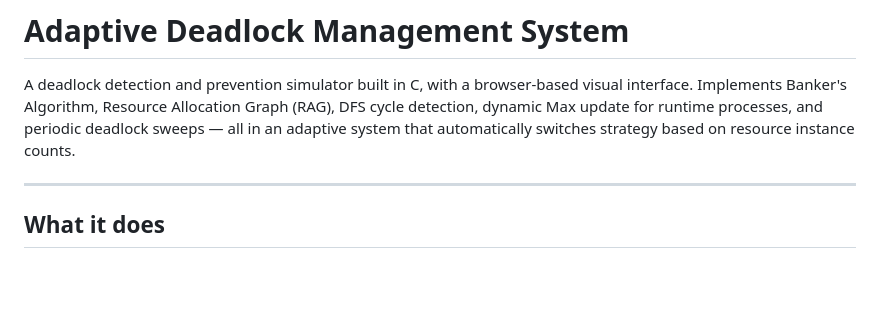
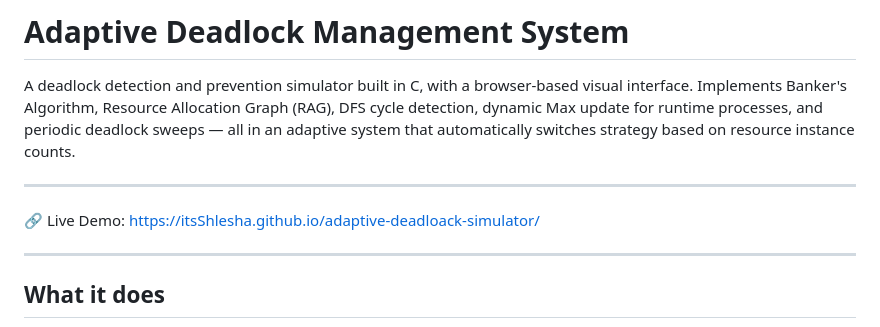
Before and after one commit to itsShlesha/adaptive-deadloack-simulator, a Markdown page: README.md, the part around the change. Drawn GitHub-style; blank space fills up the shorter version.

Commit message:
Update README.md
Add link for live demo

```diff
--- a/README.md
+++ b/README.md
@@ -1,6 +1,10 @@
 # Adaptive Deadlock Management System
 
 A deadlock detection and prevention simulator built in C, with a browser-based visual interface. Implements Banker's Algorithm, Resource Allocation Graph (RAG), DFS cycle detection, dynamic Max update for runtime processes, and periodic deadlock sweeps — all in an adaptive system that automatically switches strategy based on resource instance counts.
+
+---
+
+🔗 Live Demo: https://itsShlesha.github.io/adaptive-deadloack-simulator/
 
 ---
 
```
